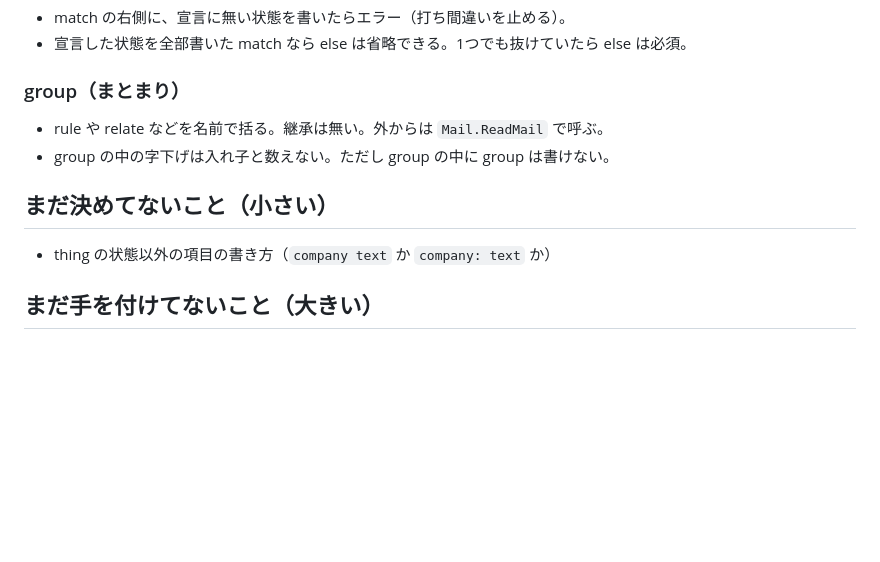
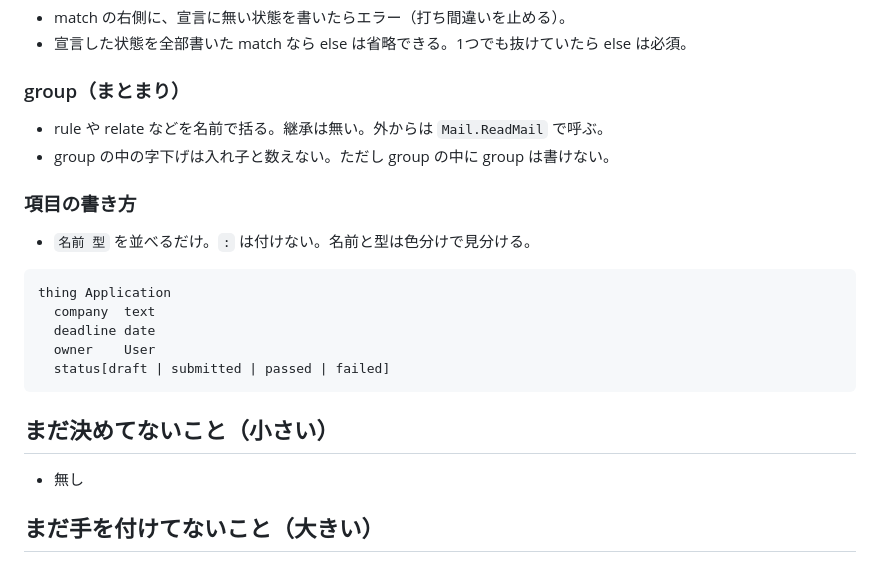
Before and after one commit to AnIT012/Ponte, a Markdown page: DESIGN_v0.2.md, the part around the change. GitHub-like rendering; blank space fills up the shorter version.

Commit message:
DESIGN_v0.2: 項目は「名前 型」を並べるだけ（: 無し）
Co-Authored-By: Claude Opus 5.5 <noreply@anthropic.com>
Claude-Session: https://claude.ai/code/session_019YbMfKhfobYUDvNw6a5grA

````diff
--- a/DESIGN_v0.2.md
+++ b/DESIGN_v0.2.md
@@ -99,8 +99,19 @@ action ...
 - rule や relate などを名前で括る。継承は無い。外からは `Mail.ReadMail` で呼ぶ。
 - group の中の字下げは入れ子と数えない。ただし group の中に group は書けない。
 
+### 項目の書き方
+- `名前 型` を並べるだけ。`:` は付けない。名前と型は色分けで見分ける。
+
+```
+thing Application
+  company  text
+  deadline date
+  owner    User
+  status[draft | submitted | passed | failed]
+```
+
 ## まだ決めてないこと（小さい）
-- thing の状態以外の項目の書き方（`company text` か `company: text` か）
+- 無し
 
 ## まだ手を付けてないこと（大きい）
 - 画面（screen）
````
